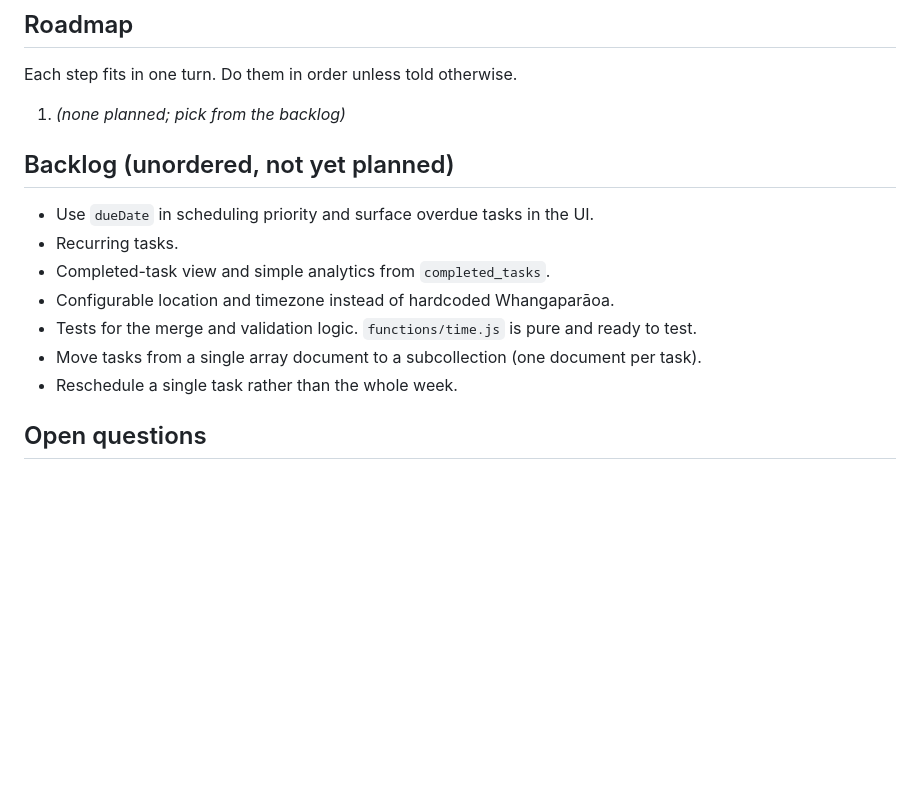
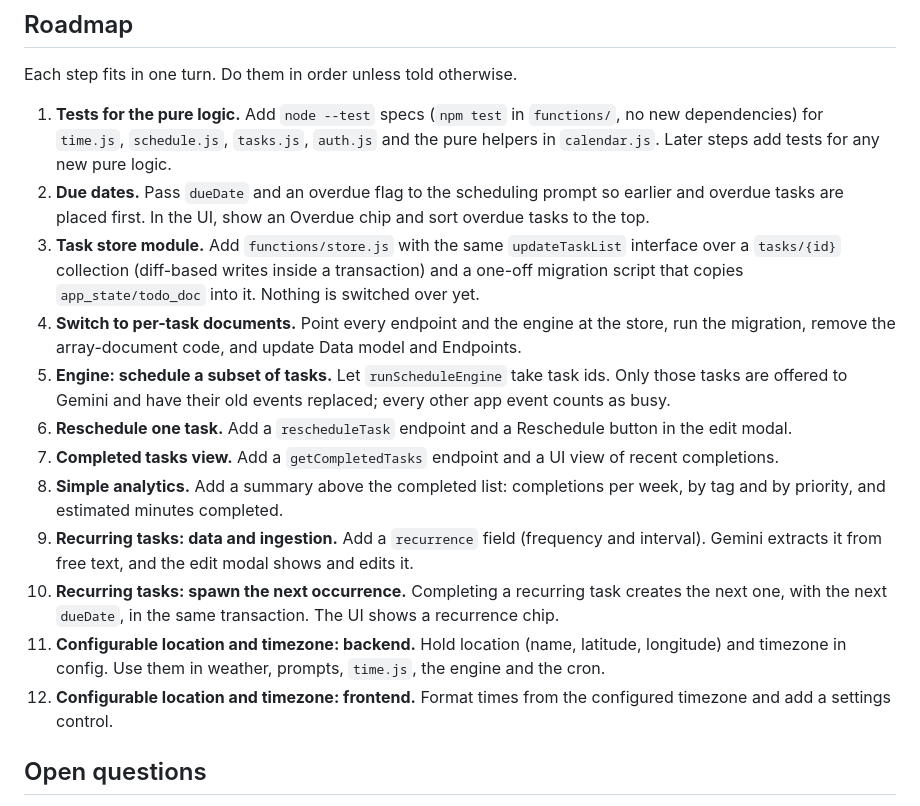
Before and after one commit to cygnuszwaan/TaskHub-Next, a Markdown page: PROJECT.md, the part around the change. Rendered like a GitHub page; blank space fills up the shorter version.

Commit message:
0001-Populate-roadmap-from-backlog

```diff
--- a/PROJECT.md
+++ b/PROJECT.md
@@ -74,17 +74,18 @@ The cron and the manual trigger both use `USER_CALENDAR_ID`; neither the fronten
 
 Each step fits in one turn. Do them in order unless told otherwise.
 
-1. *(none planned; pick from the backlog)*
-
-## Backlog (unordered, not yet planned)
-
-- Use `dueDate` in scheduling priority and surface overdue tasks in the UI.
-- Recurring tasks.
-- Completed-task view and simple analytics from `completed_tasks`.
-- Configurable location and timezone instead of hardcoded Whangaparāoa.
-- Tests for the merge and validation logic. `functions/time.js` is pure and ready to test.
-- Move tasks from a single array document to a subcollection (one document per task).
-- Reschedule a single task rather than the whole week.
+1. **Tests for the pure logic.** Add `node --test` specs (`npm test` in `functions/`, no new dependencies) for `time.js`, `schedule.js`, `tasks.js`, `auth.js` and the pure helpers in `calendar.js`. Later steps add tests for any new pure logic.
+2. **Due dates.** Pass `dueDate` and an overdue flag to the scheduling prompt so earlier and overdue tasks are placed first. In the UI, show an Overdue chip and sort overdue tasks to the top.
+3. **Task store module.** Add `functions/store.js` with the same `updateTaskList` interface over a `tasks/{id}` collection (diff-based writes inside a transaction) and a one-off migration script that copies `app_state/todo_doc` into it. Nothing is switched over yet.
+4. **Switch to per-task documents.** Point every endpoint and the engine at the store, run the migration, remove the array-document code, and update Data model and Endpoints.
+5. **Engine: schedule a subset of tasks.** Let `runScheduleEngine` take task ids. Only those tasks are offered to Gemini and have their old events replaced; every other app event counts as busy.
+6. **Reschedule one task.** Add a `rescheduleTask` endpoint and a Reschedule button in the edit modal.
+7. **Completed tasks view.** Add a `getCompletedTasks` endpoint and a UI view of recent completions.
+8. **Simple analytics.** Add a summary above the completed list: completions per week, by tag and by priority, and estimated minutes completed.
+9. **Recurring tasks: data and ingestion.** Add a `recurrence` field (frequency and interval). Gemini extracts it from free text, and the edit modal shows and edits it.
+10. **Recurring tasks: spawn the next occurrence.** Completing a recurring task creates the next one, with the next `dueDate`, in the same transaction. The UI shows a recurrence chip.
+11. **Configurable location and timezone: backend.** Hold location (name, latitude, longitude) and timezone in config. Use them in weather, prompts, `time.js`, the engine and the cron.
+12. **Configurable location and timezone: frontend.** Format times from the configured timezone and add a settings control.
 
 ## Open questions
 
```
